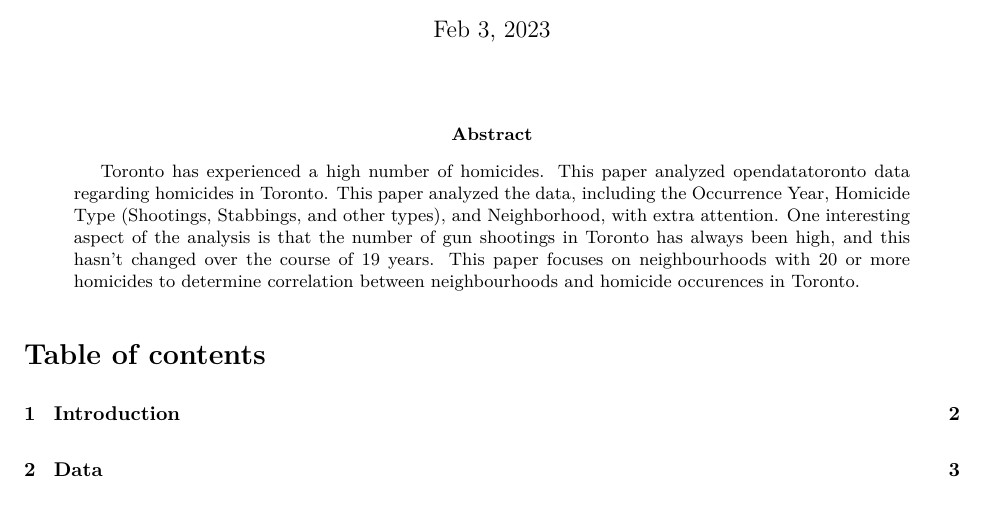
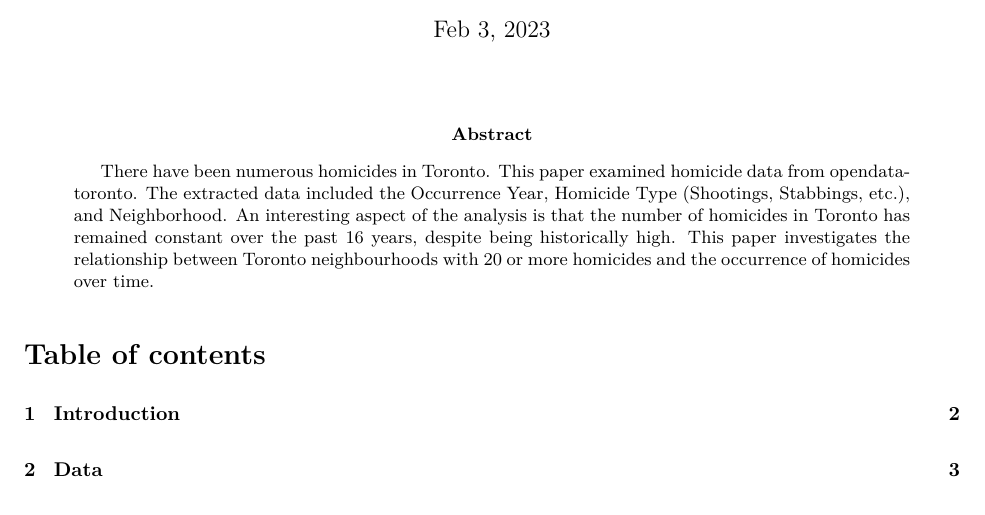
Before and after one commit to UtopianYoungChung/Homicides-in-Toronto, a Quarto document (outputs/paper/Homicides_in_Toronto.qmd): part of page 1 of 8, cut so that both start at the same text. The pictures show the output file outputs/paper/Homicides_in_Toronto.pdf that the author committed with the source.

Commit message:
Homicides in Toronto

```diff
--- a/outputs/paper/Homicides_in_Toronto.qmd
+++ b/outputs/paper/Homicides_in_Toronto.qmd
@@ -7,7 +7,7 @@ format:
   pdf:
     documentclass: article
     geometry: margin = 1in
-    abstract: Toronto has experienced a high number of homicides. This paper analyzed opendatatoronto data regarding homicides in Toronto. This paper analyzed the data, including the Occurrence Year, Homicide Type (Shootings, Stabbings, and other types), and Neighborhood, with extra attention. One interesting aspect of the analysis is that the number of gun shootings in Toronto has always been high, and this hasn't changed over the course of 19 years. This paper focuses on neighbourhoods with 20 or more homicides to determine correlation between neighbourhoods and homicide occurences in Toronto.
+    abstract: There have been numerous homicides in Toronto. This paper examined homicide data from opendatatoronto. The extracted data included the Occurrence Year, Homicide Type (Shootings, Stabbings, etc.), and Neighborhood. An interesting aspect of the analysis is that the number of homicides in Toronto has remained constant over the past 16 years, despite being historically high. This paper investigates the relationship between Toronto neighbourhoods with 20 or more homicides and the occurrence of homicides over time.
     toc: true
     number-sections: true
     colorlinks: true
```
Also changed, not shown: outputs/paper/Homicides_in_Toronto.pdf.
